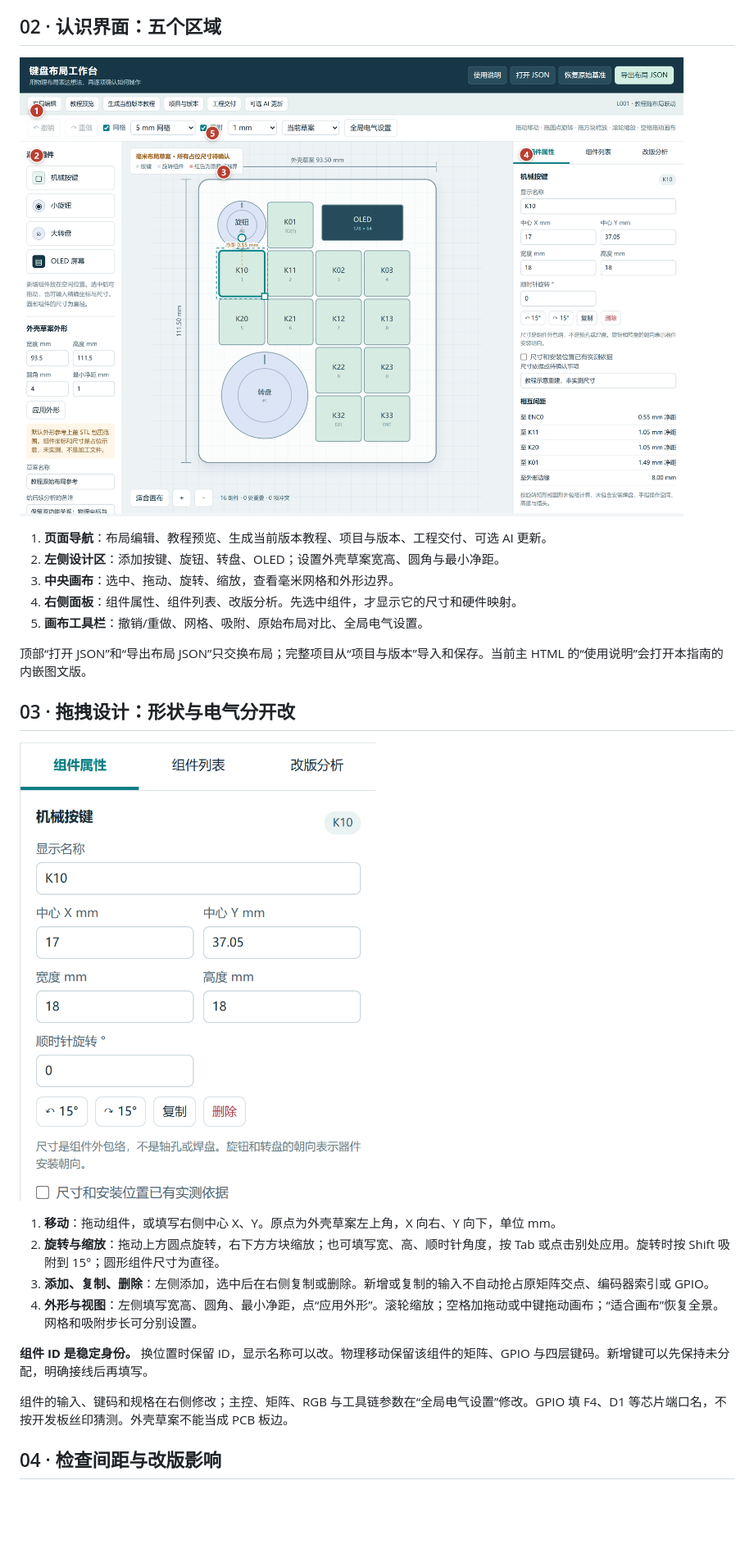
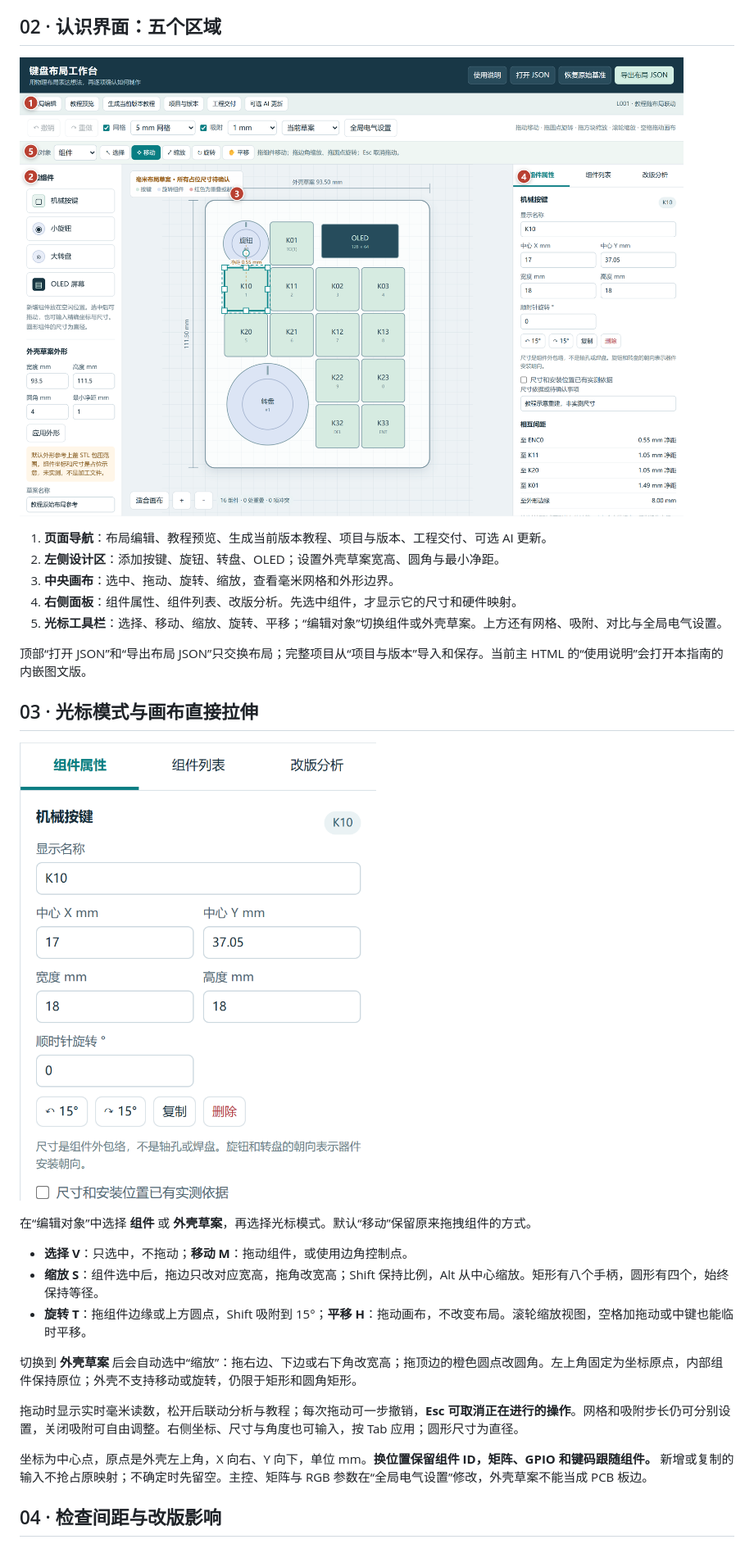
Before and after one commit to nekoFRE/keyboard-diy-workbench, a Markdown page: 使用说明.md, the part around one of its changes. Shown at 82% size. Drawn GitHub-style; pictures changed too: docs/images/01-界面总览.png; blank space fills up the shorter version.

```diff
--- a/使用说明.md
+++ b/使用说明.md
@@ -30,9 +30,9 @@
 2. **左侧设计区**：添加按键、旋钮、转盘、OLED；设置外壳草案宽高、圆角与最小净距。
 3. **中央画布**：选中、拖动、旋转、缩放，查看毫米网格和外形边界。
 4. **右侧面板**：组件属性、组件列表、改版分析。先选中组件，才显示它的尺寸和硬件映射。
-5. **画布工具栏**：撤销/重做、网格、吸附、原始布局对比、全局电气设置。
+5. **光标工具栏**：选择、移动、缩放、旋转、平移；“编辑对象”切换组件或外壳草案。上方还有网格、吸附、对比与全局电气设置。
 
 顶部“打开 JSON”和“导出布局 JSON”只交换布局；完整项目从“项目与版本”导入和保存。当前主 HTML 的“使用说明”会打开本指南的内嵌图文版。
 
-## 03 · 拖拽设计：形状与电气分开改
+## 03 · 光标模式与画布直接拉伸
 
@@ -40,12 +40,15 @@
 
-1. **移动**：拖动组件，或填写右侧中心 X、Y。原点为外壳草案左上角，X 向右、Y 向下，单位 mm。
-2. **旋转与缩放**：拖动上方圆点旋转，右下方方块缩放；也可填写宽、高、顺时针角度，按 Tab 或点击别处应用。旋转时按 Shift 吸附到 15°；圆形组件尺寸为直径。
-3. **添加、复制、删除**：左侧添加，选中后在右侧复制或删除。新增或复制的输入不自动抢占原矩阵交点、编码器索引或 GPIO。
-4. **外形与视图**：左侧填写宽高、圆角、最小净距，点“应用外形”。滚轮缩放；空格加拖动或中键拖动画布；“适合画布”恢复全景。网格和吸附步长可分别设置。
+在“编辑对象”中选择 **组件** 或 **外壳草案**，再选择光标模式。默认“移动”保留原来拖拽组件的方式。
 
-**组件 ID 是稳定身份。** 换位置时保留 ID，显示名称可以改。物理移动保留该组件的矩阵、GPIO 与四层键码。新增键可以先保持未分配，明确接线后再填写。
+- **选择 V**：只选中，不拖动；**移动 M**：拖动组件，或使用边角控制点。
+- **缩放 S**：组件选中后，拖边只改对应宽高，拖角改宽高；Shift 保持比例，Alt 从中心缩放。矩形有八个手柄，圆形有四个，始终保持等径。
+- **旋转 T**：拖组件边缘或上方圆点，Shift 吸附到 15°；**平移 H**：拖动画布，不改变布局。滚轮缩放视图，空格加拖动或中键也能临时平移。
 
-组件的输入、键码和规格在右侧修改；主控、矩阵、RGB 与工具链参数在“全局电气设置”修改。GPIO 填 F4、D1 等芯片端口名，不按开发板丝印猜测。外壳草案不能当成 PCB 板边。
+切换到 **外壳草案** 后会自动选中“缩放”：拖右边、下边或右下角改宽高；拖顶边的橙色圆点改圆角。左上角固定为坐标原点，内部组件保持原位；外壳不支持移动或旋转，仍限于矩形和圆角矩形。
+
+拖动时显示实时毫米读数，松开后联动分析与教程；每次拖动可一步撤销，**Esc 可取消正在进行的操作**。网格和吸附步长仍可分别设置，关闭吸附可自由调整。右侧坐标、尺寸与角度也可输入，按 Tab 应用；圆形尺寸为直径。
+
+坐标为中心点，原点是外壳左上角，X 向右、Y 向下，单位 mm。**换位置保留组件 ID，矩阵、GPIO 和键码跟随组件。** 新增或复制的输入不抢占原映射；不确定时先留空。主控、矩阵与 RGB 参数在“全局电气设置”修改，外壳草案不能当成 PCB 板边。
 
 ## 04 · 检查间距与改版影响
 
```
Also changed, not shown: other parts of 使用说明.md (+12 -11 lines), README.md (+2 -1 lines), 维护开发说明.md (+6 -0 lines), docs/images/06-项目版本.png, 15 other files.
